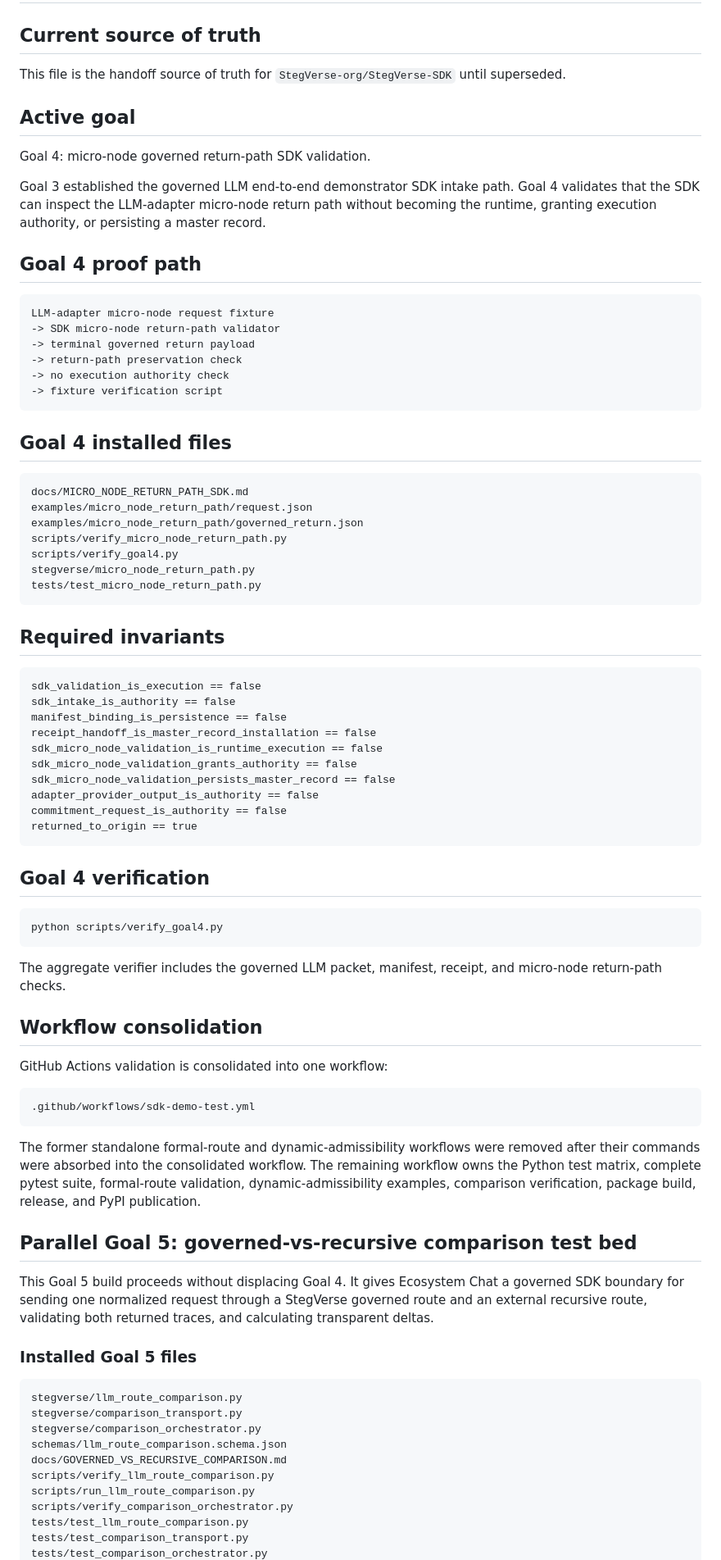
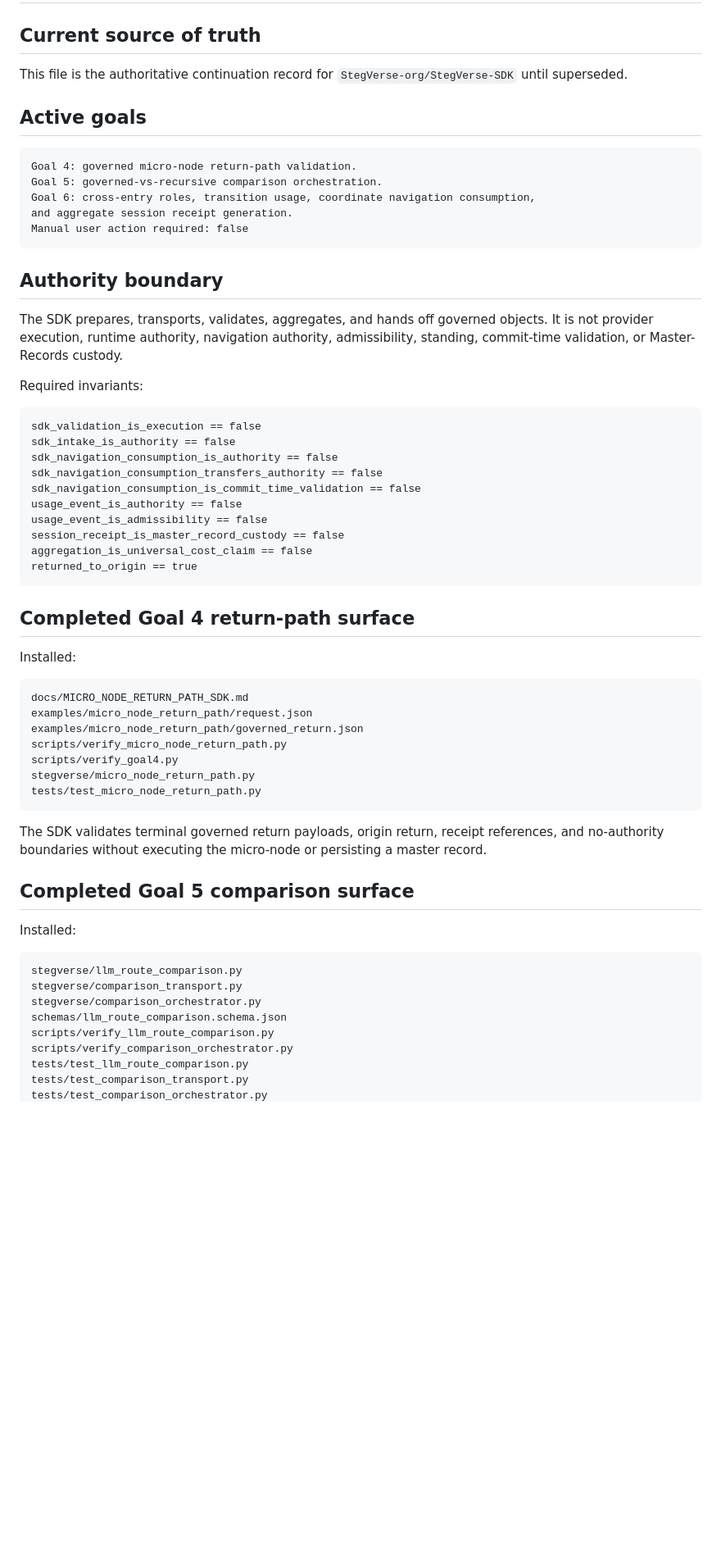
Before and after one commit to StegVerse-org/StegVerse-SDK, a Markdown page: STEGVERSE_SDK_MIRROR_HANDOFF.md, the part around one of its changes. Shown at 82% size. Rendered like a GitHub page; blank space fills up the shorter version.

````diff
--- a/STEGVERSE_SDK_MIRROR_HANDOFF.md
+++ b/STEGVERSE_SDK_MIRROR_HANDOFF.md
@@ -2,26 +2,40 @@
 
 ## Current source of truth
 
-This file is the handoff source of truth for `StegVerse-org/StegVerse-SDK` until superseded.
+This file is the authoritative continuation record for `StegVerse-org/StegVerse-SDK` until superseded.
 
-## Active goal
-
-Goal 4: micro-node governed return-path SDK validation.
-
-Goal 3 established the governed LLM end-to-end demonstrator SDK intake path. Goal 4 validates that the SDK can inspect the LLM-adapter micro-node return path without becoming the runtime, granting execution authority, or persisting a master record.
-
-## Goal 4 proof path
+## Active goals
 
 ```text
-LLM-adapter micro-node request fixture
--> SDK micro-node return-path validator
--> terminal governed return payload
--> return-path preservation check
--> no execution authority check
--> fixture verification script
+Goal 4: governed micro-node return-path validation.
+Goal 5: governed-vs-recursive comparison orchestration.
+Goal 6: cross-entry roles, transition usage, coordinate navigation consumption,
+and aggregate session receipt generation.
+Manual user action required: false
 ```
 
-## Goal 4 installed files
+## Authority boundary
+
+The SDK prepares, transports, validates, aggregates, and hands off governed objects. It is not provider execution, runtime authority, navigation authority, admissibility, standing, commit-time validation, or Master-Records custody.
+
+Required invariants:
+
+```text
+sdk_validation_is_execution == false
+sdk_intake_is_authority == false
+sdk_navigation_consumption_is_authority == false
+sdk_navigation_consumption_transfers_authority == false
+sdk_navigation_consumption_is_commit_time_validation == false
+usage_event_is_authority == false
+usage_event_is_admissibility == false
+session_receipt_is_master_record_custody == false
+aggregation_is_universal_cost_claim == false
+returned_to_origin == true
+```
+
+## Completed Goal 4 return-path surface
+
+Installed:
 
 ```text
 docs/MICRO_NODE_RETURN_PATH_SDK.md
@@ -33,53 +47,18 @@ stegverse/micro_node_return_path.py
 tests/test_micro_node_return_path.py
 ```
 
-## Required invariants
+The SDK validates terminal governed return payloads, origin return, receipt references, and no-authority boundaries without executing the micro-node or persisting a master record.
 
-```text
-sdk_validation_is_execution == false
-sdk_intake_is_authority == false
-manifest_binding_is_persistence == false
-receipt_handoff_is_master_record_installation == false
-sdk_micro_node_validation_is_runtime_execution == false
-sdk_micro_node_validation_grants_authority == false
-sdk_micro_node_validation_persists_master_record == false
-adapter_provider_output_is_authority == false
-commitment_request_is_authority == false
-returned_to_origin == true
-```
+## Completed Goal 5 comparison surface
 
-## Goal 4 verification
-
-```bash
-python scripts/verify_goal4.py
-```
-
-The aggregate verifier includes the governed LLM packet, manifest, receipt, and micro-node return-path checks.
-
-## Workflow consolidation
-
-GitHub Actions validation is consolidated into one workflow:
-
-```text
-.github/workflows/sdk-demo-test.yml
-```
-
-The former standalone formal-route and dynamic-admissibility workflows were removed after their commands were absorbed into the consolidated workflow. The remaining workflow owns the Python test matrix, complete pytest suite, formal-route validation, dynamic-admissibility examples, comparison verification, package build, release, and PyPI publication.
-
-## Parallel Goal 5: governed-vs-recursive comparison test bed
-
-This Goal 5 build proceeds without displacing Goal 4. It gives Ecosystem Chat a governed SDK boundary for sending one normalized request through a StegVerse governed route and an external recursive route, validating both returned traces, and calculating transparent deltas.
-
-### Installed Goal 5 files
+Installed:
 
 ```text
 stegverse/llm_route_comparison.py
 stegverse/comparison_transport.py
 stegverse/comparison_orchestrator.py
 schemas/llm_route_comparison.schema.json
-docs/GOVERNED_VS_RECURSIVE_COMPARISON.md
 scripts/verify_llm_route_comparison.py
-scripts/run_llm_route_comparison.py
 scripts/verify_comparison_orchestrator.py
 tests/test_llm_route_comparison.py
 tests/test_comparison_transport.py
````
Also changed, not shown: other parts of STEGVERSE_SDK_MIRROR_HANDOFF.md (+109 -140 lines).
